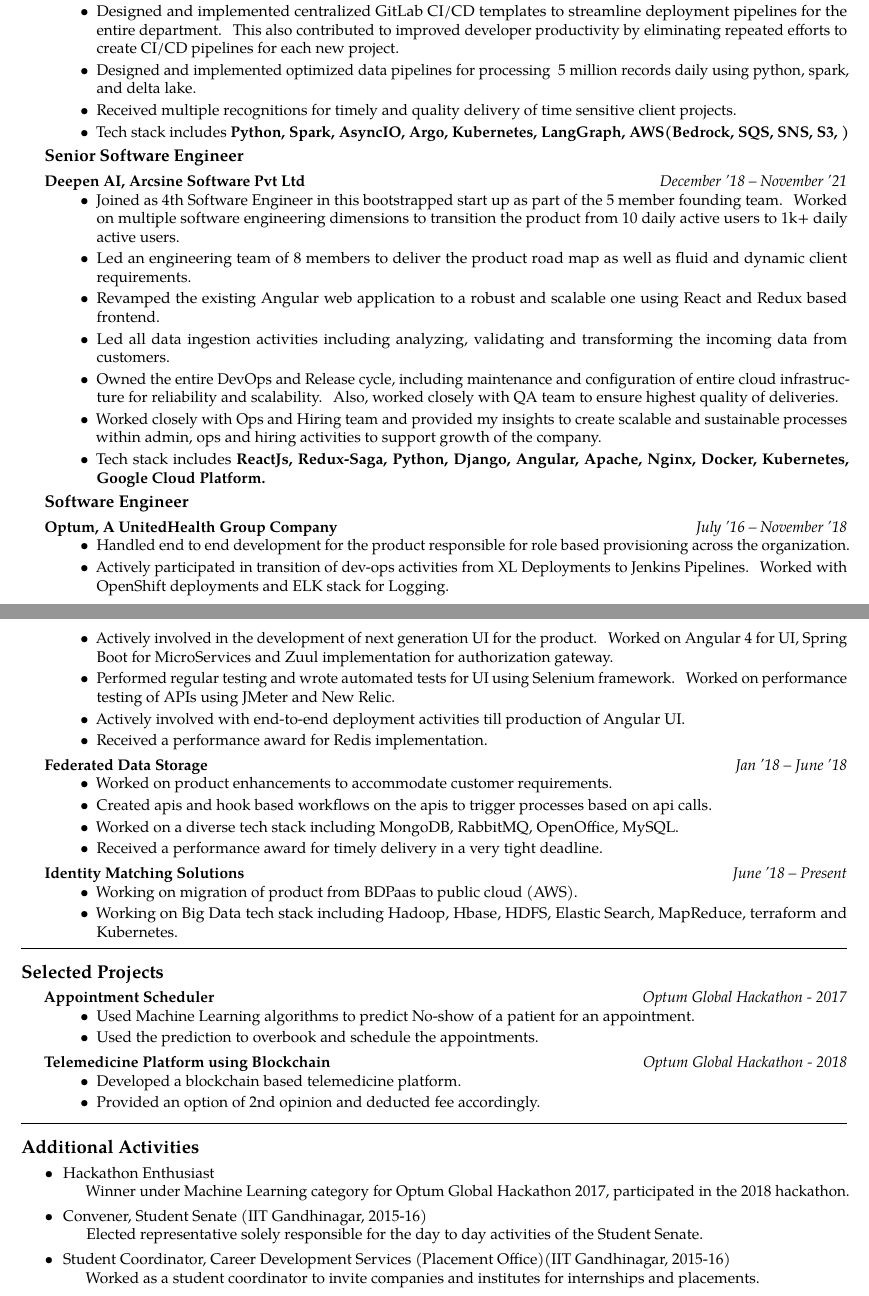
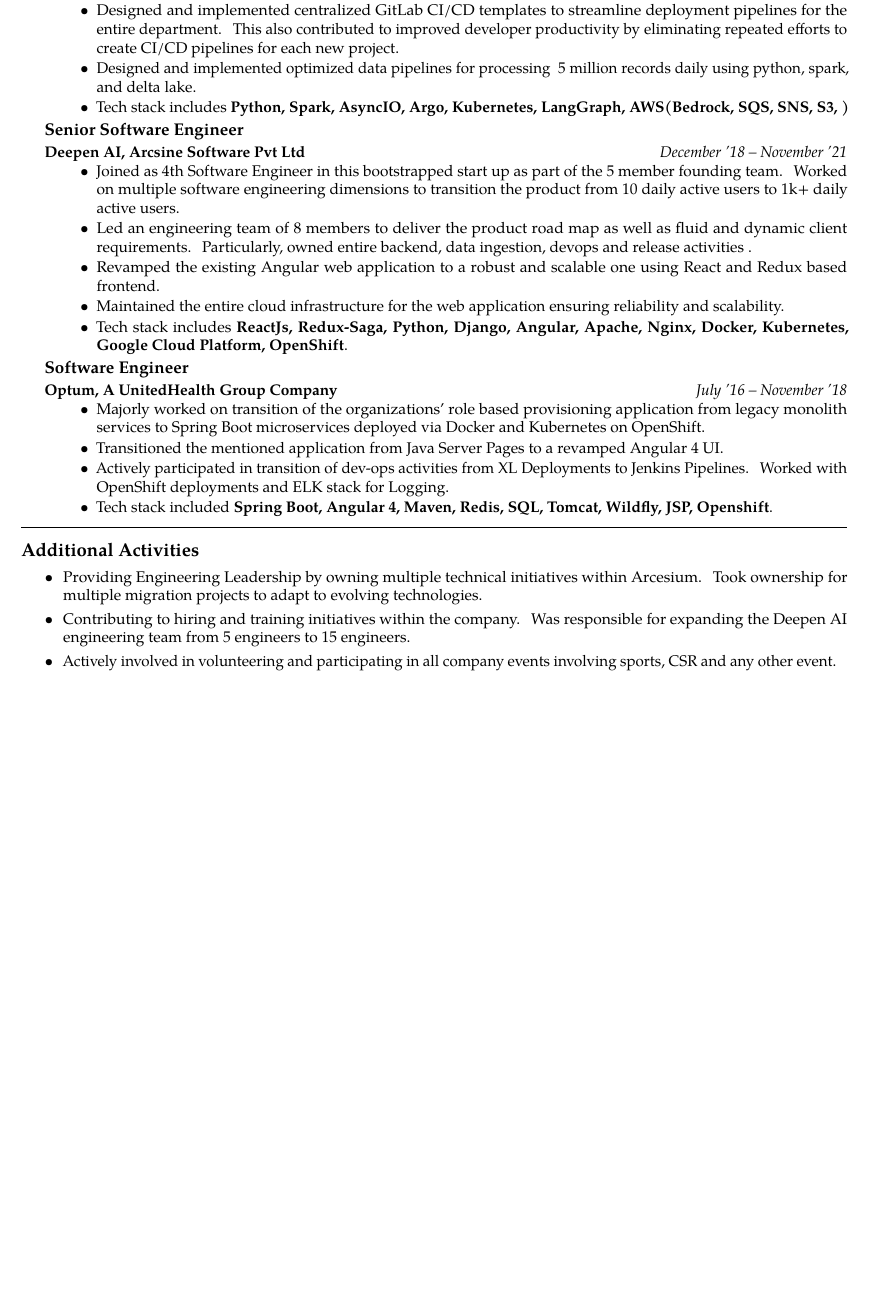
Before and after one commit to ajinkyaTupkar/Resume, a LaTeX document (Ajinkya.tex): two parts of pages 1 and 2 of 2 before the commit and part of the page after it, the two joined at a grey line, cut so that both start at the same text, the shorter picture padded with empty space. Compiled offline with pdfLaTeX.

Commit message:
Updated resume

```diff
--- a/Ajinkya.tex
+++ b/Ajinkya.tex
@@ -82,15 +82,12 @@
     {December~'21 -- Present}
     {\bodytext{
     \begin{itemize}
-    \item As part of Forward Deployed Software Engineering within Arcesium, executed and delivered multiple long-term and short-term client solutions in a fast-paced environment to meet onboarding and expansion requirements of clients.
-    \item Managed and led multiple high-performing teams ranging from 4-8 members to deliver complex, robust, and scalable solutions in an agile environment.
-    \item As lead engineer, owned end-to-end execution of project including planning, solution design, execution, delivery, and maintenance of projects.
+    \item Managed and led multiple high-performing teams ranging from 4-8 members to deliver complex, robust, and scalable solutions in a fast paced agile environment.
+    \item Owned end-to-end execution of client facing projects including planning, solution design, execution, delivery, and maintenance of projects.
     \item Delivered AI agents using AWS Bedrock and LangGraph to assist in support activities, resulting in 50\% reduction in developer time spent on support activities.
     \item Designed and implemented centralized GitLab CI/CD templates to streamline deployment pipelines for the entire department. This also contributed to improved developer productivity by eliminating repeated efforts to create CI/CD pipelines for each new project.
     \item Designed and implemented optimized data pipelines for processing ~5 million records daily using python, spark, and delta lake.
-    \item Received multiple recognitions for timely and quality delivery of time sensitive client projects.
     \item Tech stack includes \textbf{Python, Spark, AsyncIO, Argo, Kubernetes, LangGraph, AWS(Bedrock, SQS, SNS, S3, )}
-
     \end{itemize}
 }}
 }
@@ -106,15 +103,12 @@
     {\bodytext{
     \begin{itemize}
     \item Joined as 4th Software Engineer in this bootstrapped start up as part of the 5 member founding team. Worked on multiple software engineering dimensions to transition the product from 10 daily active users to 1k+ daily active users.
-    \item Led an engineering team of 8 members to deliver the product road map as well as fluid and dynamic client requirements.
+    \item Led an engineering team of 8 members to deliver the product road map as well as fluid and dynamic client requirements. Particularly, owned entire backend, data ingestion, devops and release activities .
     \item Revamped the existing Angular web application to a robust and scalable one using React and Redux based frontend.
-\item Led all data ingestion activities including analyzing, validating and transforming the
-incoming data from customers.
-\item Owned the entire DevOps and Release cycle, including maintenance and configuration of entire cloud infrastructure for reliability and
-scalability. Also, worked closely with QA team to ensure highest quality of deliveries.
-\item Worked closely with Ops and Hiring team and provided my insights to create scalable and sustainable processes within admin, ops and hiring activities to support growth of the company.
+\item Maintained the entire cloud infrastructure for the web application ensuring reliability and
+scalability.
 \item Tech stack includes \textbf{ReactJs, Redux-Saga, Python, Django, Angular, Apache, Nginx, Docker, Kubernetes, Google
-Cloud Platform.}
+Cloud Platform, OpenShift}.
     \end{itemize}
 }}
 }
@@ -130,69 +124,13 @@
     {July~'16 -- November~'18}
     {\bodytext{
     \begin{itemize}
-    \item Handled end to end development for the product responsible for role based provisioning across the organization.
+    \item Majorly worked on transition of the organizations' role based provisioning application from legacy monolith services to Spring Boot microservices deployed via Docker and Kubernetes on OpenShift.
+    \item Transitioned the mentioned application from Java Server Pages to a revamped Angular 4 UI.
      \item Actively participated in transition of dev-ops activities from XL Deployments to Jenkins Pipelines. Worked with OpenShift deployments and ELK stack for Logging.
-
-      \item Actively involved in the development of next generation UI for the product. Worked on Angular 4 for UI, Spring Boot for MicroServices and Zuul implementation for authorization gateway.
-      \item Performed regular testing and wrote automated tests for UI using Selenium framework. Worked on performance testing of APIs using JMeter and New Relic.
-      \item Actively involved with end-to-end deployment activities till production of Angular UI.
-      \item Received a performance award for Redis implementation.
+      \item Tech stack included \textbf{Spring Boot, Angular 4, Maven, Redis, SQL, Tomcat, Wildfly, JSP, Openshift}.
     \end{itemize}
 }}
-}
-  {%
-  \headedsubsection
-    {Federated Data Storage}
-    {Jan~'18 -- June~'18}
-    {\bodytext{
-    \begin{itemize}
-    \item Worked on product enhancements to accommodate customer requirements.
-    \item Created apis and hook based workflows on the apis to trigger processes based on api calls.
-    \item Worked on a diverse tech stack including MongoDB, RabbitMQ, OpenOffice, MySQL.
-    \item Received a performance award for timely delivery in a very tight deadline.
-    \end{itemize}
-}}
-}
-  {%
-  \headedsubsection
-    {Identity Matching Solutions}
-    {June~'18 -- Present}
-    {\bodytext{
-    \begin{itemize}
-    \item Working on migration of product from BDPaas to public cloud (AWS).
-    \item Working on Big Data tech stack including Hadoop, Hbase, HDFS, Elastic Search, MapReduce, terraform and Kubernetes.
-    \end{itemize}
-}}
-}
 
-
-\spacedhrule{0.5em}{-0.4em}
-
-\roottitle{Selected Projects}
-% \vspace{0.15cm}
-%\begin{itemize}[leftmargin=*]
-
-  {%
-  \headedsubsection{Appointment Scheduler}
-    {Optum Global Hackathon - 2017}
-    {\bodytext{
-    \begin{itemize}
-    \item Used Machine Learning algorithms to predict No-show of a patient for an appointment.
-    \item Used the prediction to overbook and schedule the appointments.
-    \end{itemize}
-}}
-}
-  {%
-  \headedsubsection
-    {Telemedicine Platform using Blockchain}
-    {Optum Global Hackathon - 2018}
-    {\bodytext{
-    \begin{itemize}
-    \item Developed a blockchain based telemedicine platform.
-    \item Provided an option of 2nd opinion and deducted fee accordingly.
-    \end{itemize}
-}}
-}
 
 \spacedhrule{0.5em}{-0.4em}
 
@@ -200,20 +138,18 @@
 \vspace{0.15cm}
 \begin{itemize}[labelindent=1.5em,labelsep=-0.3cm,leftmargin=*]
 \item \headedsubsection
-{\href{}{\normalfont Hackathon Enthusiast
+{\href{}{\normalfont Providing Engineering Leadership by owning multiple technical initiatives within Arcesium. Took ownership for multiple migration projects to adapt to evolving technologies.
 }}{{{}}}
-{\bodytext{Winner under Machine Learning category for Optum Global Hackathon 2017, participated in the 2018 hackathon.}}
 
 \item \headedsubsection
-{{\normalfont Convener, Student Senate (IIT Gandhinagar, 2015-16)
+{{\normalfont Contributing to hiring and training initiatives within the company. Was responsible for expanding the Deepen AI engineering team from 5 engineers to 15 engineers.
 }}{{{}}}
-{\bodytext{Elected representative solely responsible for the day to day activities of the Student Senate.}}
 
 
 \item \headedsubsection
-{{\normalfont Student Coordinator, Career Development Services (Placement Office)(IIT Gandhinagar, 2015-16)
+{{\normalfont Actively involved in volunteering and participating in all company events involving sports, CSR and any other event.
 }}{{{}}}
-{\bodytext{Worked as a student coordinator to invite companies and institutes for internships and placements.}}
+
 \end{itemize}
 
 \end{document}
```
